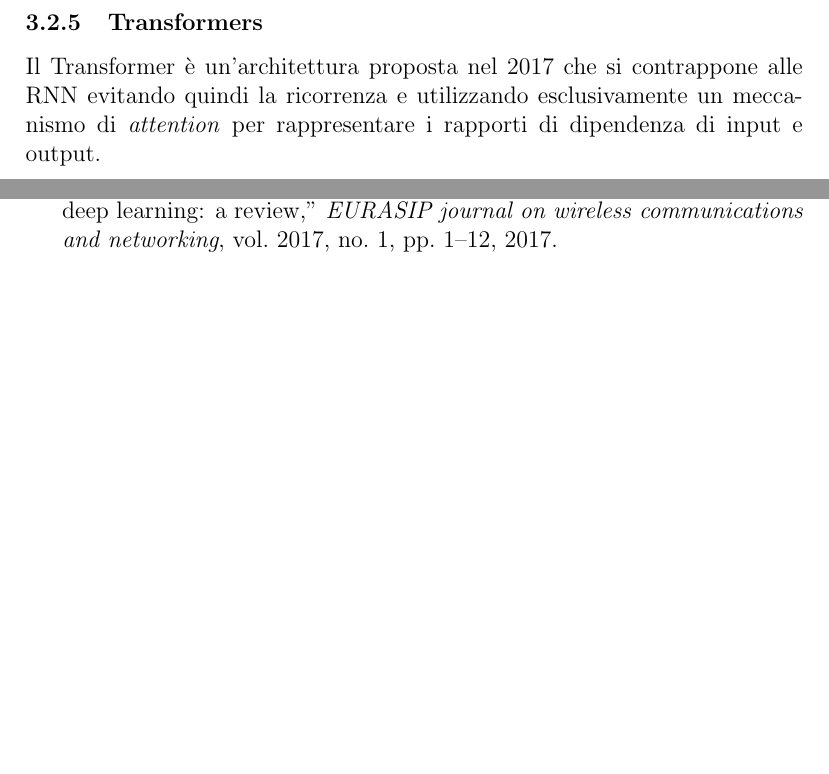
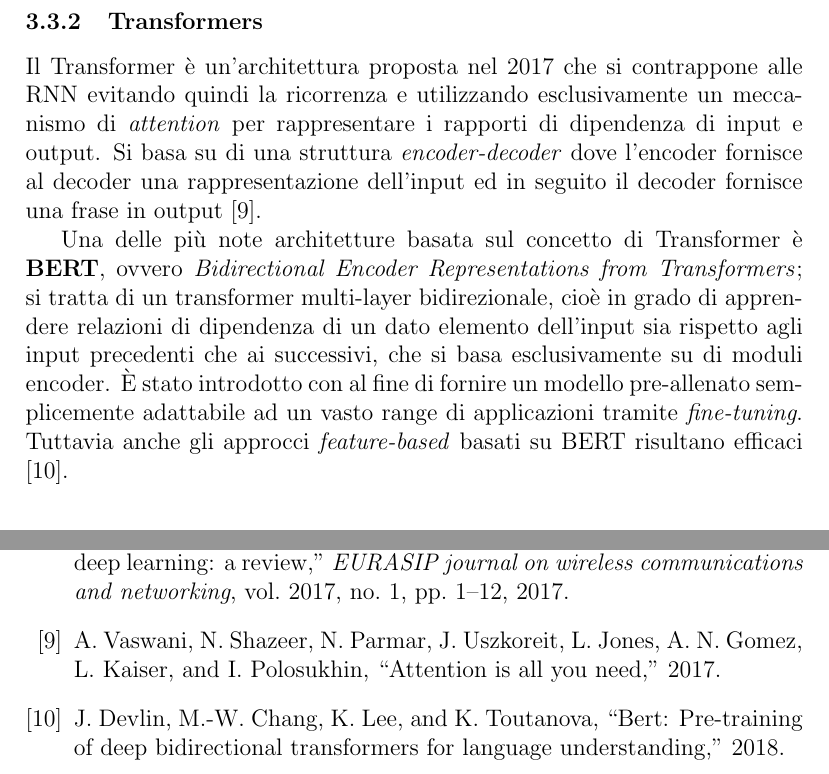
Before and after one commit to rpo19/MercariPriceSuggestionChallenge, a LaTeX paper (report/Project.tex, which reads report/03-MethodologicalApproach.tex): two parts of pages 10 and 14 of 14 before the commit and two parts of pages 12 and 14 of 14 after it, joined at a grey line, cut so that both start at the same text, the shorter picture padded with empty space. Compiled offline with pdfLaTeX.

Commit message:
transformer continued, bert

```diff
--- a/report/03-MethodologicalApproach.tex
+++ b/report/03-MethodologicalApproach.tex
@@ -168,13 +168,6 @@ Nel dettaglio in questo lavoro sono stati utilizzati i seguenti embeddings:
 	\item Wikipedia 2014 + Gigaword 5: allenato su 6 miliardi di parole e con un vocabolario di 400 mila parole;
 	\item Common Crawl: allenato su 840 miliardi di parole e con un vocabolario di 2.2 milioni di parole (il più grande disponibile di GLOVE);
 \end{itemize}
-\subsubsection{Transformers}
-% \cite{vaswani2017attention}
-% diremo che il trasform supera lstm. todo pro-cons lstm: tipo memoria,...
-Il Transformer è un'architettura proposta nel 2017 che si contrappone alle RNN
-evitando quindi la ricorrenza e utilizzando esclusivamente un meccanismo di
-\textit{attention} per rappresentare i rapporti di dipendenza di input e output.
-% corretto?
 
 \subsection{modello}\label{Modello}
 Nella realizzazione di questo progetto sono stati utilizzati due modelli principali che trattano le tecniche di rappresentazione utilizzate ed  entrambi i modelli condividono la seguente struttura:
@@ -200,0 +200,21 @@ Nel modello sono stati utilizzati layers di RNN per trattare i dati non struttur
+\subsubsection{Transformers}
+% diremo che il trasform supera lstm. todo pro-cons lstm: tipo memoria,...
+Il Transformer è un'architettura proposta nel 2017 che si contrappone alle RNN
+evitando quindi la ricorrenza e utilizzando esclusivamente un meccanismo di
+\textit{attention} per rappresentare i rapporti di dipendenza di input e output.
+Si basa su di una struttura \textit{encoder-decoder} dove l'encoder fornisce al
+decoder una rappresentazione dell'input ed in seguito il decoder fornisce una
+frase in output \cite{vaswani2017attention}.
+
+% BERT’s model architecture is a multi-layer bidirectional Transformer encoder
+% based on the original implementation
+
+Una delle più note architetture basata sul concetto di Transformer è
+\textbf{BERT}, ovvero \textit{Bidirectional Encoder Representations from
+Transformers}; si tratta di un transformer multi-layer bidirezionale, cioè in
+grado di apprendere relazioni di dipendenza di un dato elemento dell'input sia
+rispetto agli input precedenti che ai successivi, che si basa esclusivamente su
+di moduli encoder. È stato introdotto con al fine di fornire un modello
+pre-allenato semplicemente adattabile ad un vasto range di applicazioni tramite
+\textit{fine-tuning}. Tuttavia anche gli approcci \textit{feature-based} basati
+su BERT risultano efficaci \cite{devlin2018bert}.
```
Also changed, not shown: report/Project.bib (+9 -0 lines), report/03-MethodologicalApproach.tex (8 more changed lines).
